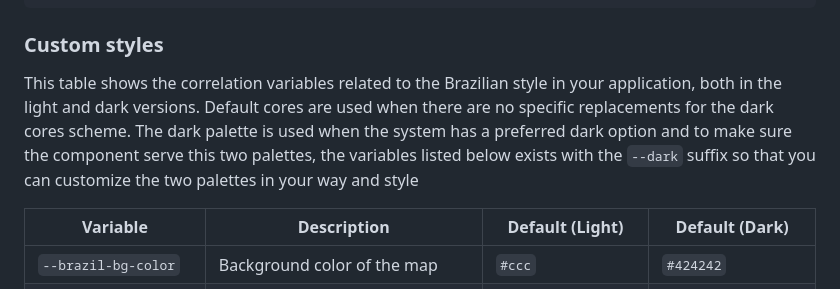
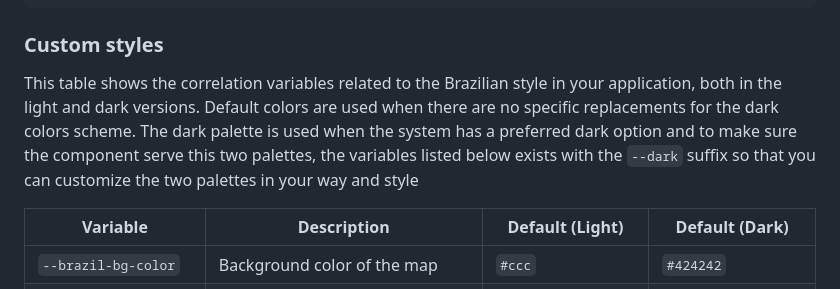
Before and after one commit to LuizJarduli/brazil-map, a Markdown page: README.md, the part around one of its changes. Rendered like a GitHub page.

```diff
--- a/README.md
+++ b/README.md
@@ -94,7 +94,7 @@ By default, if no static state is applied, a few mouse events occur naturally li
 
 ### Custom styles
 
-This table shows the correlation variables related to the Brazilian style in your application, both in the light and dark versions. Default cores are used when there are no specific replacements for the dark cores scheme. The dark palette is used when the system has a preferred dark option and to make sure the component serve this two palettes, the variables listed below exists with the `--dark` suffix so that you can customize the two palettes in your way and style
+This table shows the correlation variables related to the Brazilian style in your application, both in the light and dark versions. Default colors are used when there are no specific replacements for the dark colors scheme. The dark palette is used when the system has a preferred dark option and to make sure the component serve this two palettes, the variables listed below exists with the `--dark` suffix so that you can customize the two palettes in your way and style
 
 | Variable                         | Description                            | Default (Light) | Default (Dark) |
 |----------------------------------|--------------------------------------|----------------|---------------|
```
Also changed, not shown: other parts of README.md (+3 -3 lines).
